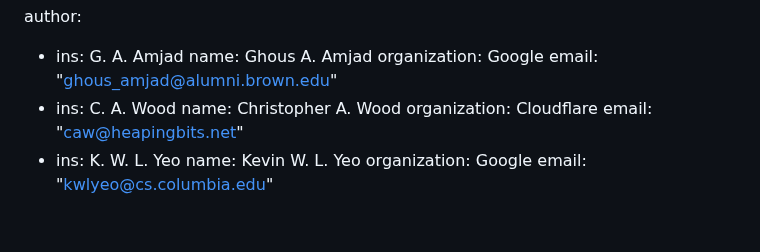
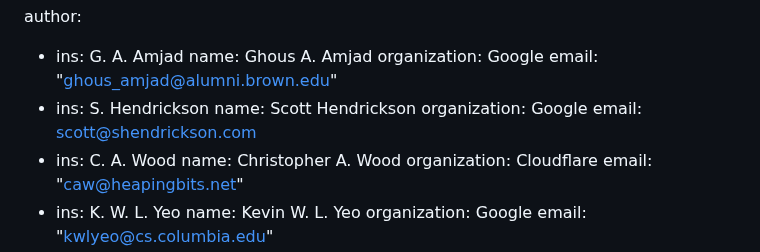
Before and after one commit to chris-wood/draft-amjad-cfrg-partially-blind-rsa, a Markdown page: draft-amjad-cfrg-partially-blind-rsa.md, the part around the change. Rendered like a GitHub page; blank space fills up the shorter version.

```diff
--- a/draft-amjad-cfrg-partially-blind-rsa.md
+++ b/draft-amjad-cfrg-partially-blind-rsa.md
@@ -16,6 +16,10 @@ author:
     name: Ghous A. Amjad
     organization: Google
     email: "ghous_amjad@alumni.brown.edu"
+ -  ins: S. Hendrickson
+    name: Scott Hendrickson
+    organization: Google
+    email: scott@shendrickson.com
  -  ins: C. A. Wood
     name: Christopher A. Wood
     organization: Cloudflare
```
